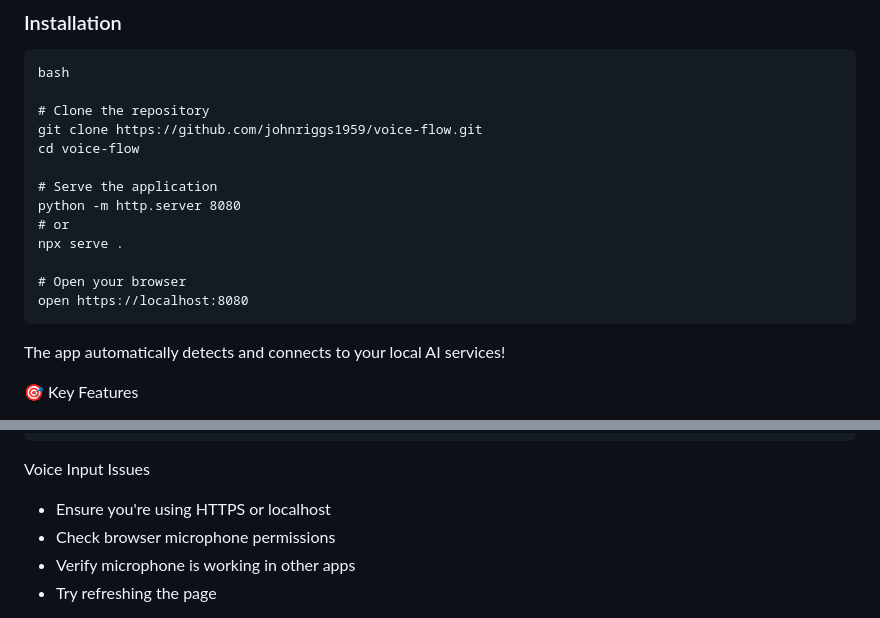
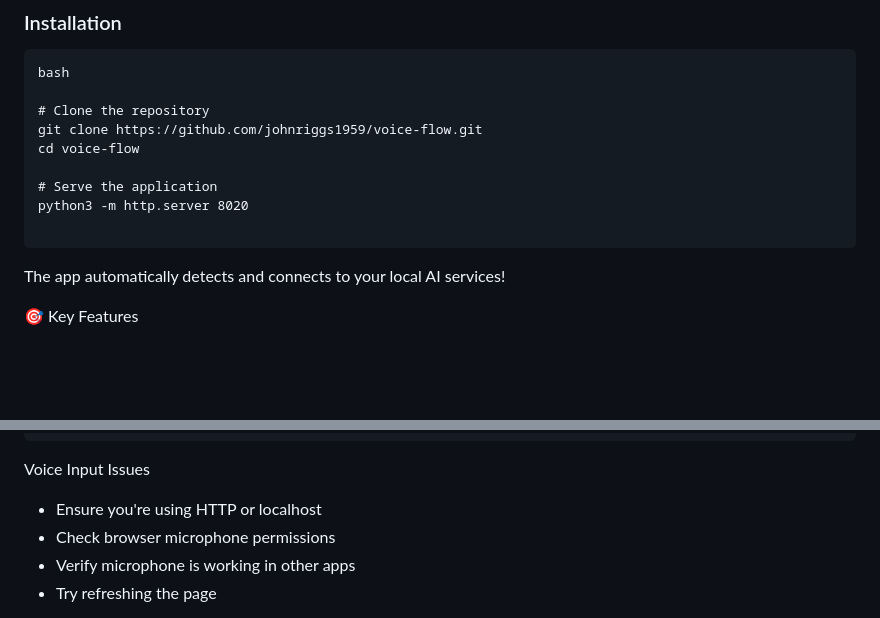
Before and after one commit to johnriggs1959/voice-flow, a Markdown page: README.md, 2 parts joined by grey strips. Drawn GitHub-style; blank space fills up the shorter version.

Commit message:
Update README.md
Minor updates

````diff
--- a/README.md
+++ b/README.md
@@ -63,12 +63,8 @@ git clone https://github.com/johnriggs1959/voice-flow.git
 cd voice-flow
 
 # Serve the application
-python -m http.server 8080
-# or
-npx serve .
+python3 -m http.server 8020
 
-# Open your browser
-open https://localhost:8080
 ```
 The app automatically detects and connects to your local AI services!
 
@@ -301,7 +297,7 @@ docker restart whisper-api
 ```
 Voice Input Issues
 
-* Ensure you're using HTTPS or localhost
+* Ensure you're using HTTP or localhost
 * Check browser microphone permissions
 * Verify microphone is working in other apps
 * Try refreshing the page
````
